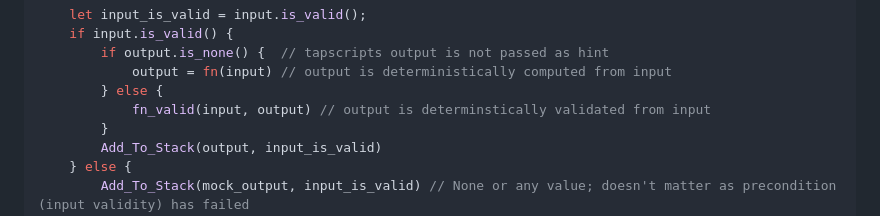
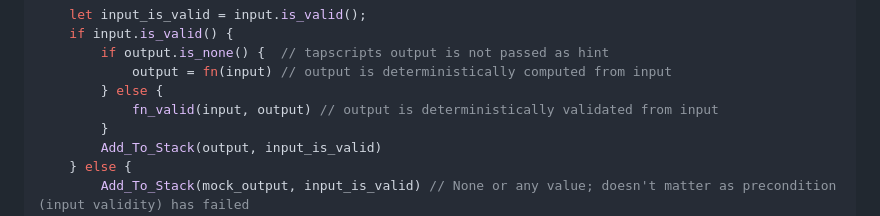
Before and after one commit to BitVM/BitVM, a Markdown page: docs/chunk_instructions.md, the part around the change. Drawn GitHub-style.

```diff
--- a/docs/chunk_instructions.md
+++ b/docs/chunk_instructions.md
@@ -181,7 +181,7 @@ fn disprove_core(input, Option<output>, operator_claimed_input_hash, operator_cl
         if output.is_none() {  // tapscripts output is not passed as hint
             output = fn(input) // output is deterministically computed from input
         } else {
-            fn_valid(input, output) // output is determinstically validated from input
+            fn_valid(input, output) // output is deterministically validated from input
         }
         Add_To_Stack(output, input_is_valid)
     } else {
```
